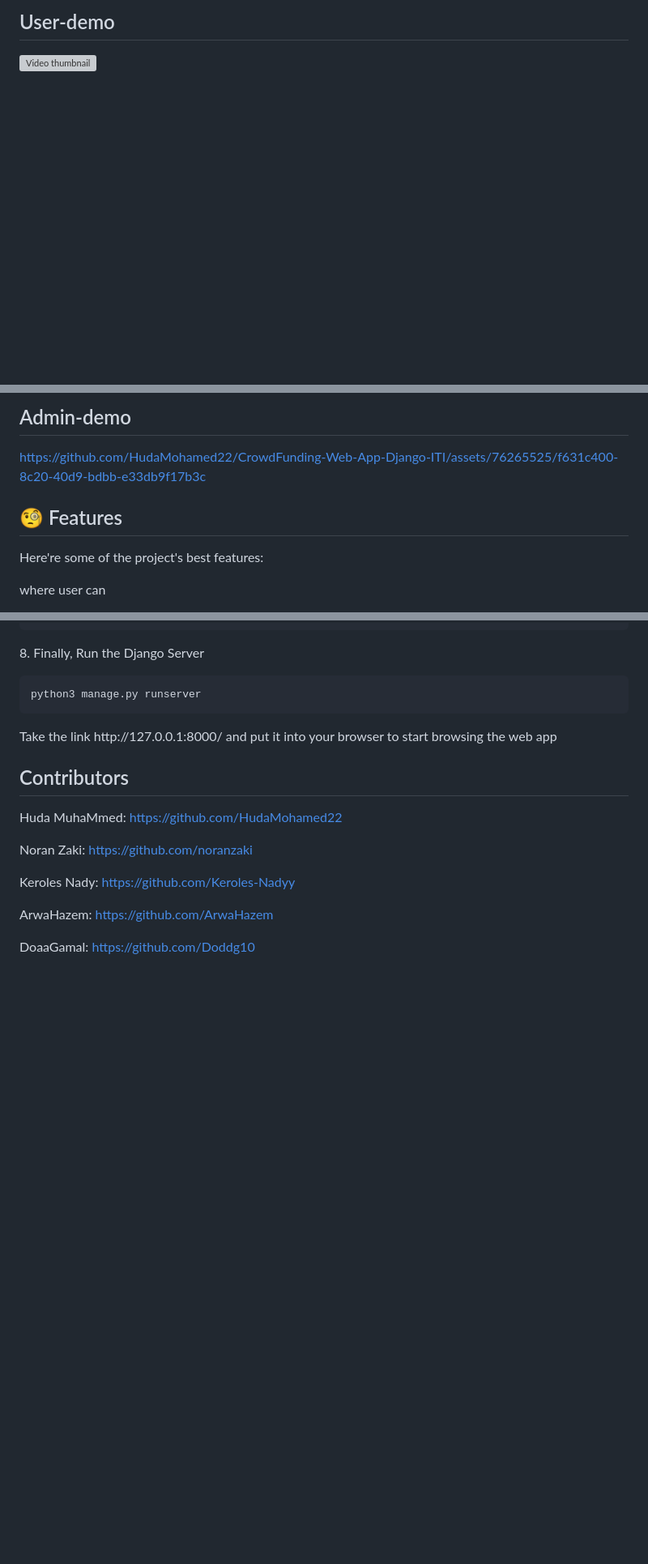
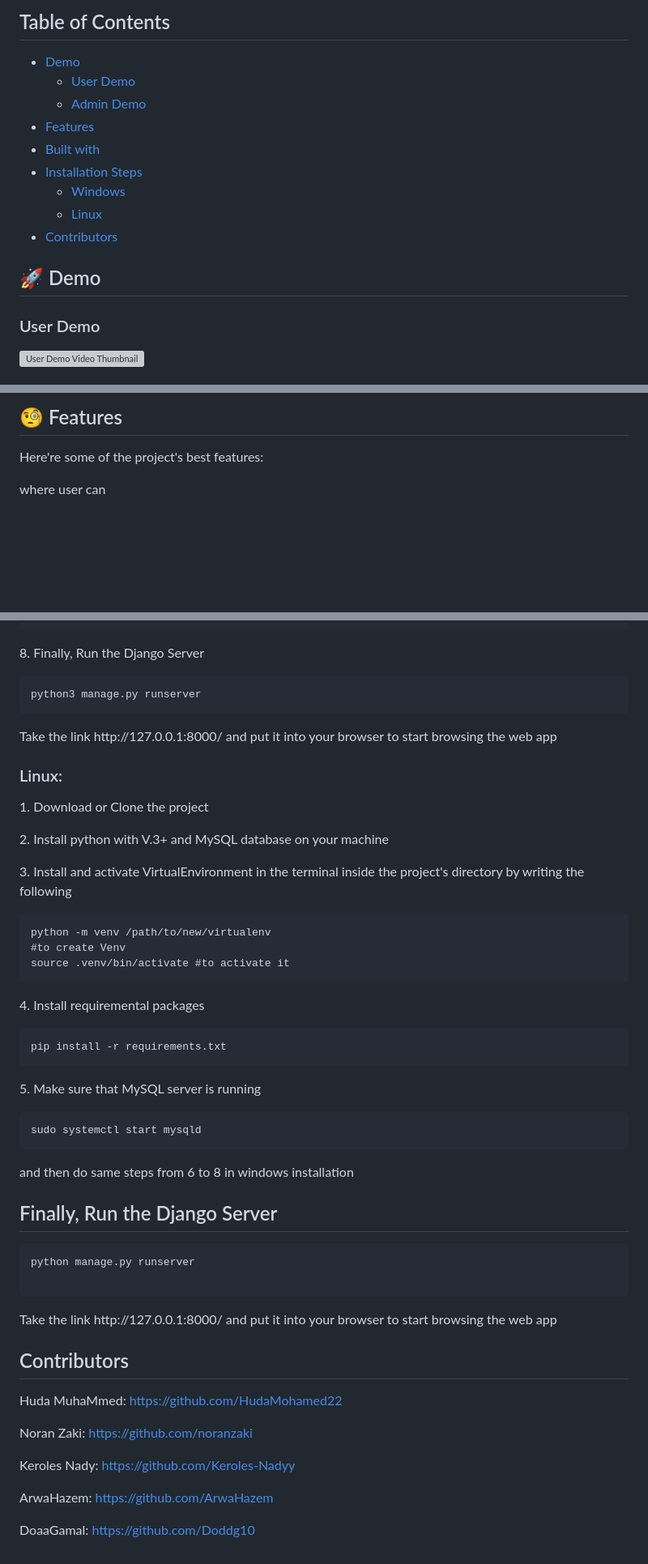
Before and after one commit to HudaMohamed22/CrowdFunding-Web-App-Django-ITI, a Markdown page: README.md, 3 parts joined by grey strips. Shown at 81% size. Drawn GitHub-style; blank space fills up the shorter version; grey boxes are pictures that could not be loaded.

````diff
--- a/README.md
+++ b/README.md
@@ -5,6 +4,19 @@
 
-## User-demo
+## Table of Contents
+- [Demo](#demo)
+  - [User Demo](#user-demo)
+  - [Admin Demo](#admin-demo)
+- [Features](#features)
+- [Built with](#built-with)
+- [Installation Steps](#installation-steps)
+  - [Windows](#windows)
+  - [Linux](#linux)
+- [Contributors](#contributors)
+
+<h2 id="demo">🚀 Demo</h2>
+
+### User Demo
 <a href="https://youtu.be/0i51dEKlgeU">
-  <img src="https://img.youtube.com/vi/0i51dEKlgeU/0.jpg" alt="Video thumbnail">
+  <img src="https://img.youtube.com/vi/0i51dEKlgeU/0.jpg" alt="User Demo Video Thumbnail">
 </a>
 
@@ -11,10 +25,5 @@
 
-
-## Admin-demo
-https://github.com/HudaMohamed22/CrowdFunding-Web-App-Django-ITI/assets/76265525/f631c400-8c20-40d9-bdbb-e33db9f17b3c
-
-
-<h2>🧐 Features</h2>
+<h2 id="features">🧐 Features</h2>
 
 Here're some of the project's best features:
 
@@ -98,7 +109,39 @@ python3 manage.py runserver
 ```
 <p>Take the link http://127.0.0.1:8000/ and put it into your browser to start browsing the web app </p>
 
-<h2>Contributors</h2>
+### Linux:
+
+<p>1. Download or Clone the project</p>
+
+<p>2. Install python with V.3+ and MySQL database on your machine</p>
+
+<p>3. Install and activate VirtualEnvironment in the terminal inside the project's directory by writing the following </p>
+
+```
+python -m venv /path/to/new/virtualenv
+#to create Venv
+source .venv/bin/activate #to activate it
+```
+<p>4. Install requiremental packages</p>
+
+```
+pip install -r requirements.txt
+```
+<p>5. Make sure that MySQL server is running  </p>
+
+```
+sudo systemctl start mysqld
+```
+<p> and then do same steps from 6 to 8 in windows installation</p>
+
+## Finally, Run the Django Server</p>
+```
+python manage.py runserver
+
+```
+<p>Take the link http://127.0.0.1:8000/ and put it into your browser to start browsing the web app </p>
+
+<h2 id="contributors">Contributors</h2>
 
 Huda MuhaMmed: https://github.com/HudaMohamed22
 
````
Also changed, not shown: other parts of README.md (+12 -9 lines).
